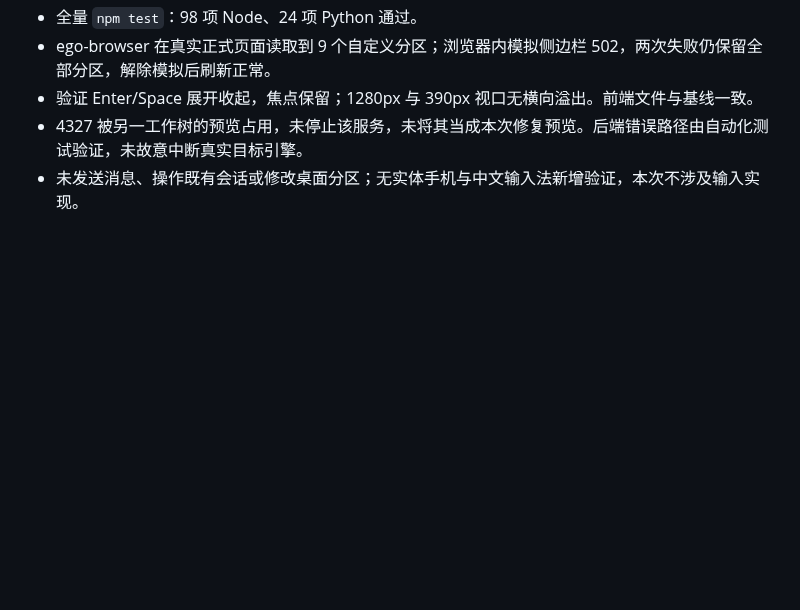
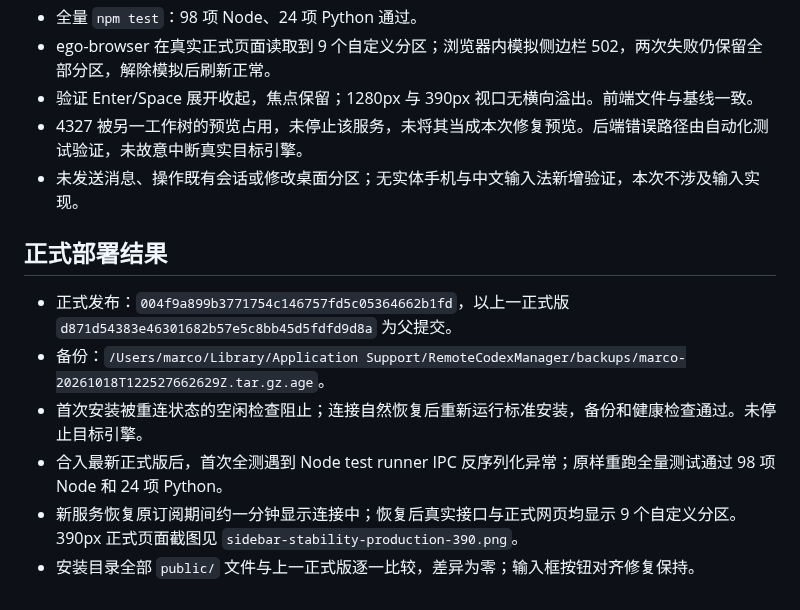
Before and after one commit to liangyd1024/codex-portal, a Markdown page: docs/verification-2026-10-18-sidebar-stability.md, the part around the change. Rendered like a GitHub page; blank space fills up the shorter version.

Commit message:
docs: record sidebar stability production verification

```diff
--- a/docs/verification-2026-10-18-sidebar-stability.md
+++ b/docs/verification-2026-10-18-sidebar-stability.md
@@ -15,3 +15,12 @@
 - 验证 Enter/Space 展开收起，焦点保留；1280px 与 390px 视口无横向溢出。前端文件与基线一致。
 - 4327 被另一工作树的预览占用，未停止该服务，未将其当成本次修复预览。后端错误路径由自动化测试验证，未故意中断真实目标引擎。
 - 未发送消息、操作既有会话或修改桌面分区；无实体手机与中文输入法新增验证，本次不涉及输入实现。
+
+## 正式部署结果
+
+- 正式发布：`004f9a899b3771754c146757fd5c05364662b1fd`，以上一正式版 `d871d54383e46301682b57e5c8bb45d5fdfd9d8a` 为父提交。
+- 备份：`/Users/marco/Library/Application Support/RemoteCodexManager/backups/marco-20261018T122527662629Z.tar.gz.age`。
+- 首次安装被重连状态的空闲检查阻止；连接自然恢复后重新运行标准安装，备份和健康检查通过。未停止目标引擎。
+- 合入最新正式版后，首次全测遇到 Node test runner IPC 反序列化异常；原样重跑全量测试通过 98 项 Node 和 24 项 Python。
+- 新服务恢复原订阅期间约一分钟显示连接中；恢复后真实接口与正式网页均显示 9 个自定义分区。390px 正式页面截图见 `sidebar-stability-production-390.png`。
+- 安装目录全部 `public/` 文件与上一正式版逐一比较，差异为零；输入框按钮对齐修复保持。
```
Also changed, not shown: docs/sidebar-stability-production-390.png (added).
